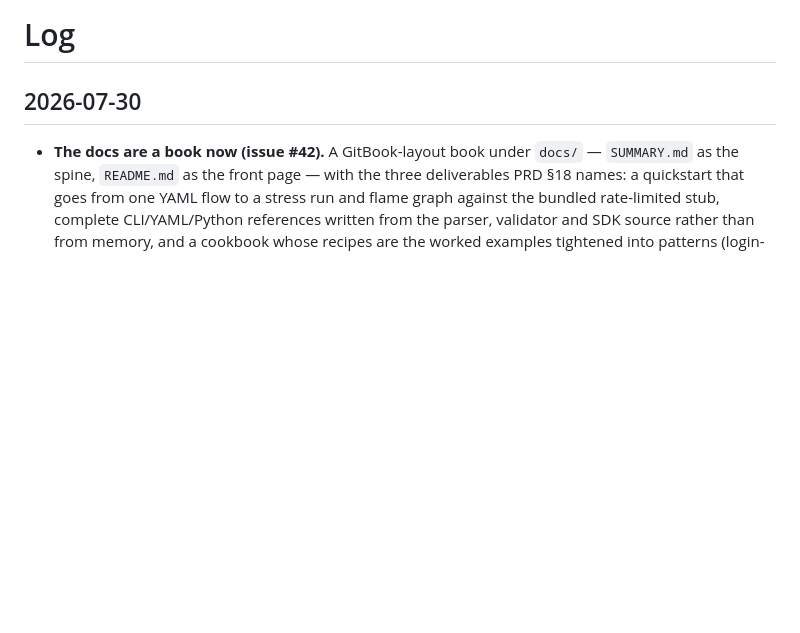
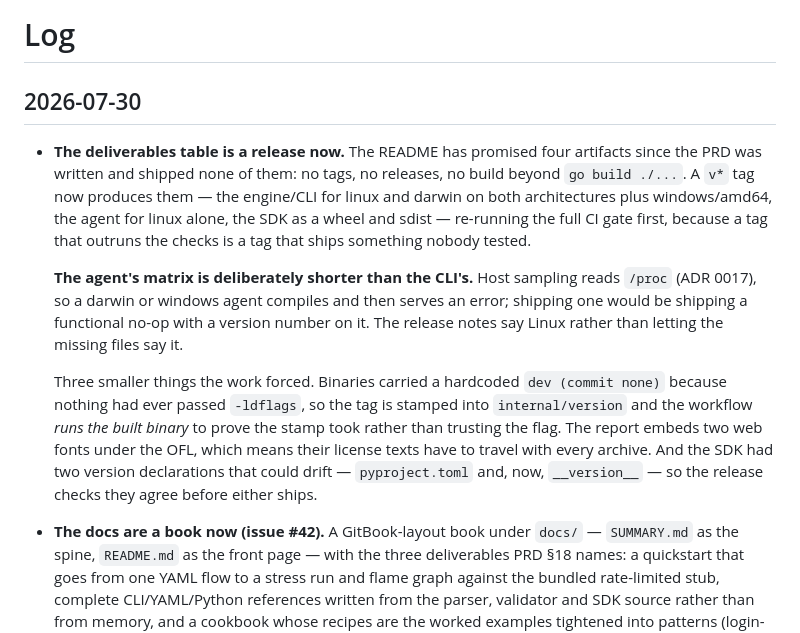
Before and after one commit to blackprince001/flowbench, a Markdown page: docs/log.md, the part around the change. Rendered like a GitHub page; blank space fills up the shorter version.

Commit message:
docs(log): record the release pipeline

```diff
--- a/docs/log.md
+++ b/docs/log.md
@@ -1,6 +1,12 @@
 # Log
 
 ## 2026-07-30
+
+- **The deliverables table is a release now.** The README has promised four artifacts since the PRD was written and shipped none of them: no tags, no releases, no build beyond `go build ./...`. A `v*` tag now produces them — the engine/CLI for linux and darwin on both architectures plus windows/amd64, the agent for linux alone, the SDK as a wheel and sdist — re-running the full CI gate first, because a tag that outruns the checks is a tag that ships something nobody tested.
+
+  **The agent's matrix is deliberately shorter than the CLI's.** Host sampling reads `/proc` (ADR 0017), so a darwin or windows agent compiles and then serves an error; shipping one would be shipping a functional no-op with a version number on it. The release notes say Linux rather than letting the missing files say it.
+
+  Three smaller things the work forced. Binaries carried a hardcoded `dev (commit none)` because nothing had ever passed `-ldflags`, so the tag is stamped into `internal/version` and the workflow *runs the built binary* to prove the stamp took rather than trusting the flag. The report embeds two web fonts under the OFL, which means their license texts have to travel with every archive. And the SDK had two version declarations that could drift — `pyproject.toml` and, now, `__version__` — so the release checks they agree before either ships.
 
 - **The docs are a book now (issue #42).** A GitBook-layout book under `docs/` — `SUMMARY.md` as the spine, `README.md` as the front page — with the three deliverables PRD §18 names: a quickstart that goes from one YAML flow to a stress run and flame graph against the bundled rate-limited stub, complete CLI/YAML/Python references written from the parser, validator and SDK source rather than from memory, and a cookbook whose recipes are the worked examples tightened into patterns (login-chained, retry/backoff, rate limits and capacity, prompt testing with the pinned-params regression recipe, exit-code gating, data-driven sweeps). The rollout entry criteria became `project/rollout-checklist.md`, tracked to done, with the v1 caveats stated rather than hidden.
 
```
